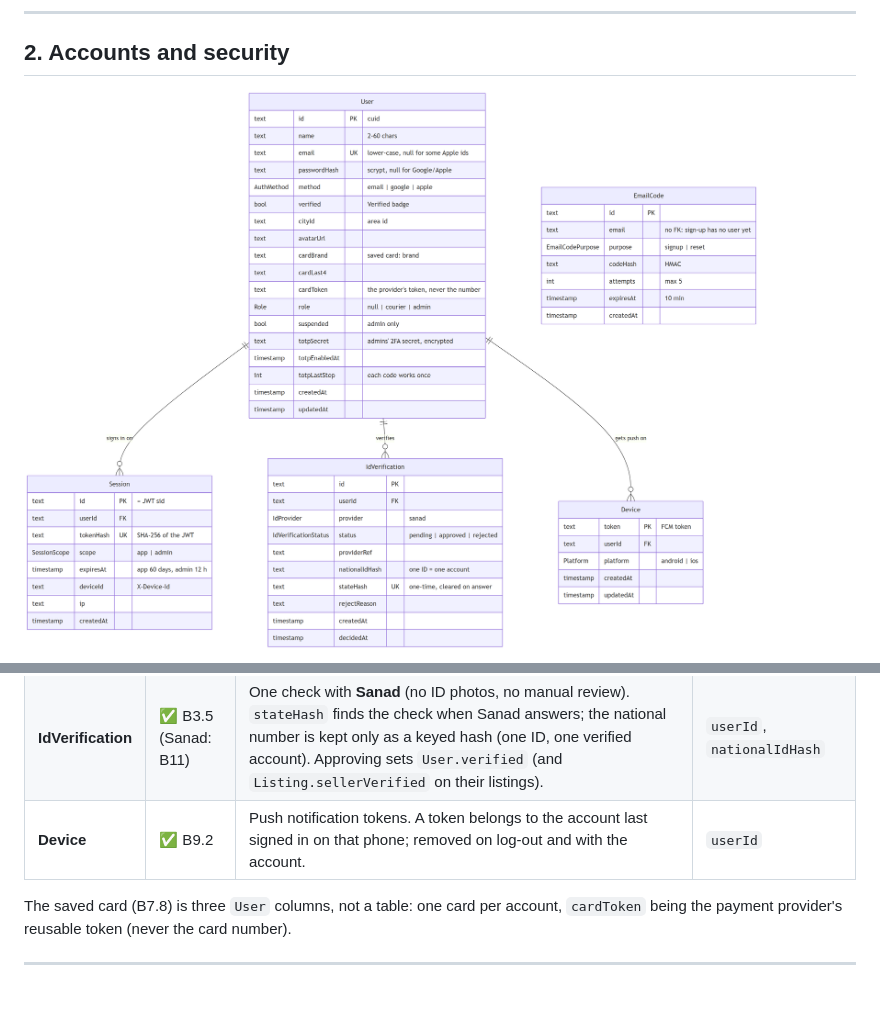
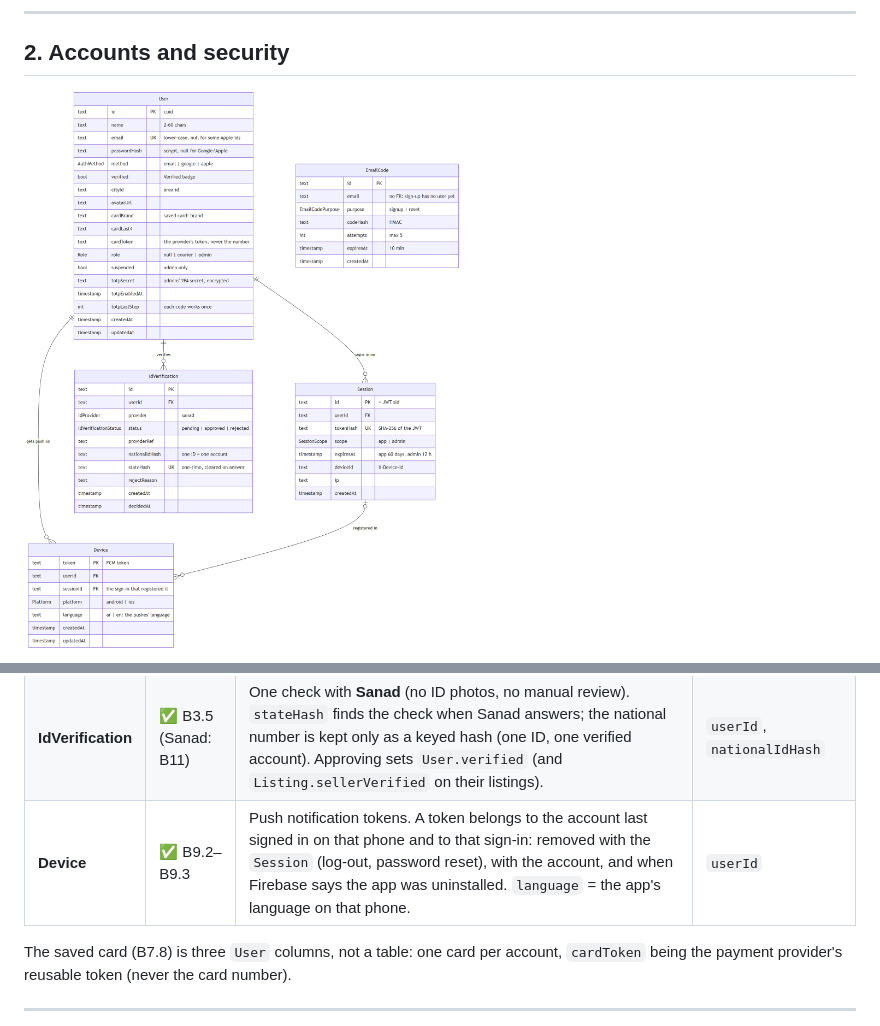
Before and after one commit to mustafa-kilany/madmoon-deals, a Markdown page: docs/DATABASE.md, 2 parts joined by grey strips. Drawn GitHub-style; pictures changed too: docs/database/accounts.png; blank space fills up the shorter version.

```diff
--- a/docs/DATABASE.md
+++ b/docs/DATABASE.md
@@ -137,7 +140,7 @@ erDiagram
 | **Session** | ✅ B1, scope B8.1 | One signed-in device. The JWT names the session (`sid`); deleting the row signs that device out. Log-out deletes one, password reset all. `scope` `admin` = the dashboard (after the two-step log-in, 12 hours); an app session never opens `/v1/admin/*` and an admin one opens nothing else. | `tokenHash` unique, `userId`, `deviceId` |
 | **EmailCode** | ✅ B1 | 6-digit codes for sign-up and password reset. Deleted once used. | `(email, purpose)` |
 | **IdVerification** | ✅ B3.5 (Sanad: B11) | One check with **Sanad** (no ID photos, no manual review). `stateHash` finds the check when Sanad answers; the national number is kept only as a keyed hash (one ID, one verified account). Approving sets `User.verified` (and `Listing.sellerVerified` on their listings). | `userId`, `nationalIdHash` |
-| **Device** | ✅ B9.2 | Push notification tokens. A token belongs to the account last signed in on that phone; removed on log-out and with the account. | `userId` |
+| **Device** | ✅ B9.2–B9.3 | Push notification tokens. A token belongs to the account last signed in on that phone and to that sign-in: removed with the `Session` (log-out, password reset), with the account, and when Firebase says the app was uninstalled. `language` = the app's language on that phone. | `userId` |
 
 The saved card (B7.8) is three `User` columns, not a table: one card per account, `cardToken` being the
 payment provider's reusable token (never the card number).
```
Also changed, not shown: other parts of docs/DATABASE.md (+3 -0 lines), backend/docs/PUSH.md (added, +50 -0 lines), docs/API.md (+23 -8 lines), docs/BACKEND_PLAN.md (+8 -3 lines), 15 other files.
